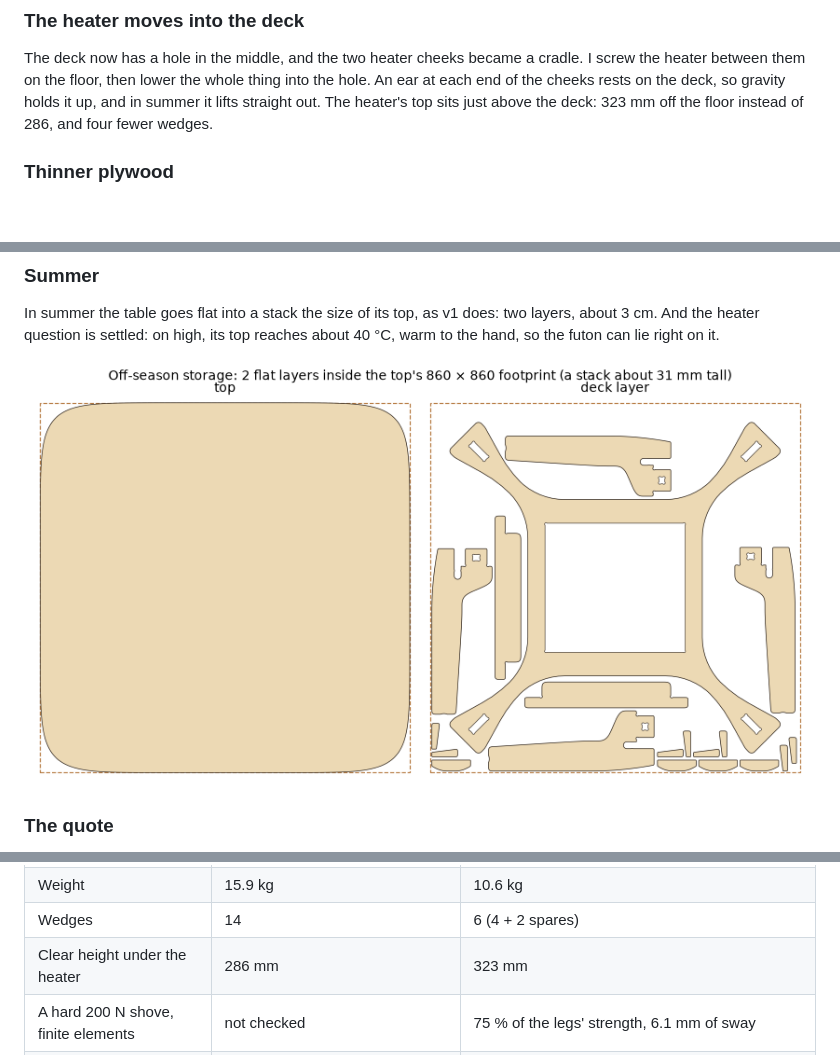
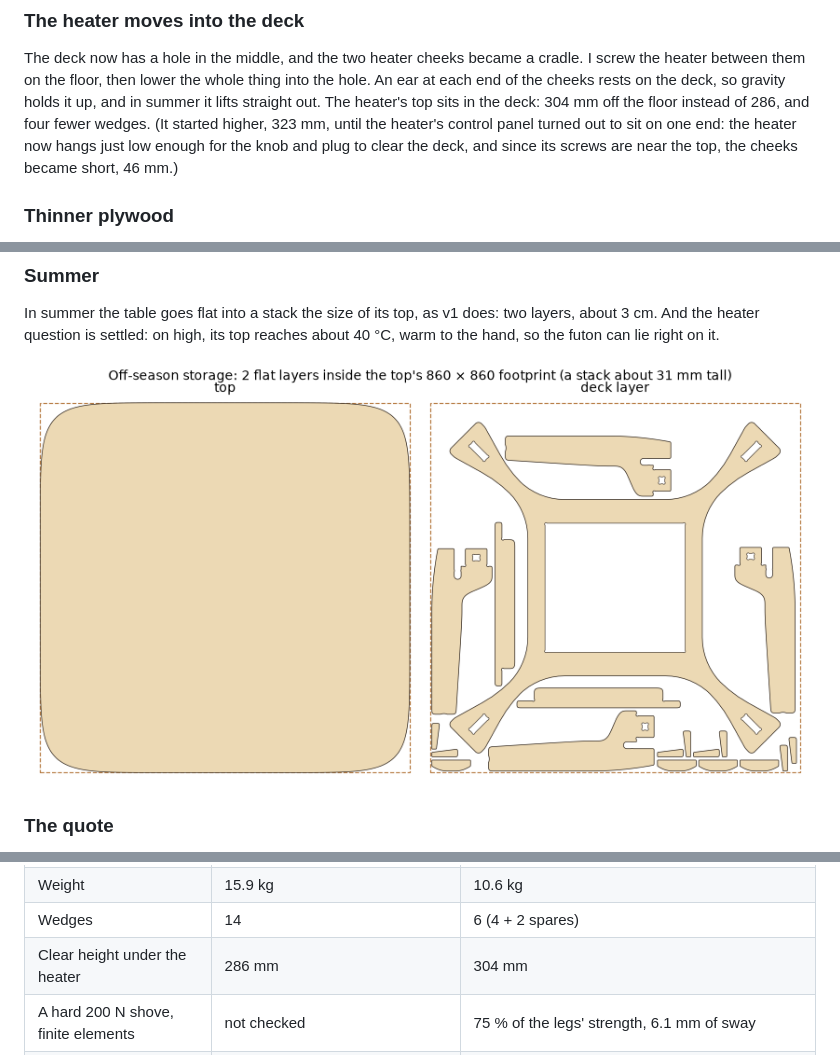
Before and after one commit to cv/kotatsu, a Markdown page: README.md, 3 parts joined by grey strips. Drawn GitHub-style; pictures changed too: docs/img/v2-storage.png; blank space fills up the shorter version.

Commit message:
docs: the heater's control panel and screw line; the short cheeks; figures redrawn

```diff
--- a/README.md
+++ b/README.md
@@ -319,7 +319,9 @@ taking shape on its own branch. It isn't ordered yet. This chapter grows as it d
 The deck now has a hole in the middle, and the two heater cheeks became a cradle. I screw the heater
 between them on the floor, then lower the whole thing into the hole. An ear at each end of the cheeks
 rests on the deck, so gravity holds it up, and in summer it lifts straight out. The heater's top sits
-just above the deck: 323 mm off the floor instead of 286, and four fewer wedges.
+in the deck: 304 mm off the floor instead of 286, and four fewer wedges. (It started higher, 323 mm, until the
+heater's control panel turned out to sit on one end: the heater now hangs just low enough for the knob and plug
+to clear the deck, and since its screws are near the top, the cheeks became short, 46 mm.)
 
 ### Thinner plywood
 
@@ -484,7 +486,7 @@ until the deck sits on it and on the plate's shoulders together. (The "+" legs a
 | Parts | 26 | 18 |
 | Weight | 15.9 kg | 10.6 kg |
 | Wedges | 14 | 6 (4 + 2 spares) |
-| Clear height under the heater | 286 mm | 323 mm |
+| Clear height under the heater | 286 mm | 304 mm |
 | A hard 200 N shove, finite elements | not checked | 75 % of the legs' strength, 6.1 mm of sway |
 | uMake | $353.33 in the cart ($405.83 once uMake finalized it) | $304.77 (a quote, not an order; about $343 with tax; the "+" legs quoted $328.02) |
 
```
Also changed, not shown: PLAN.md (+10 -9 lines), docs/heater.md (+8 -3 lines), docs/img/v2-parts.png.
